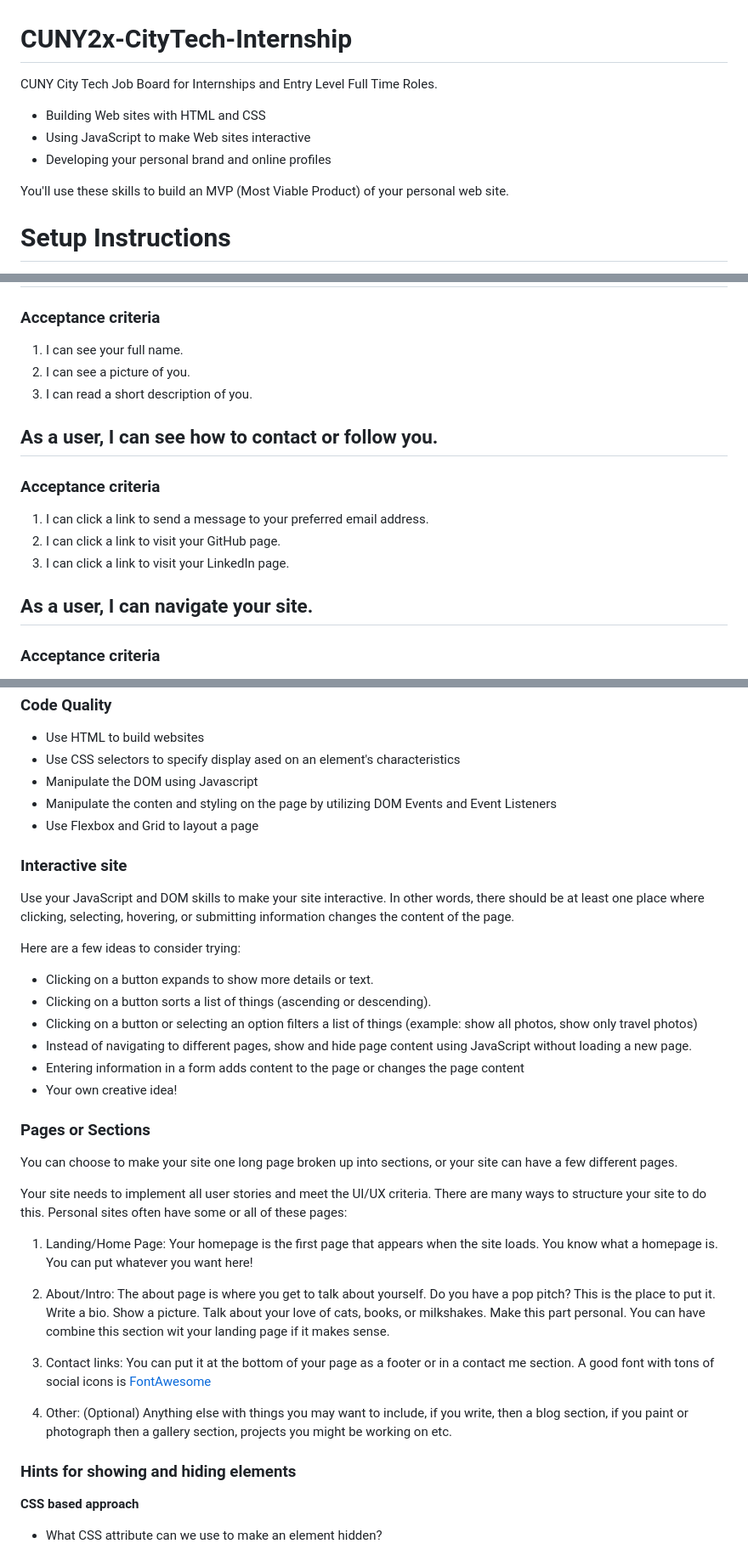
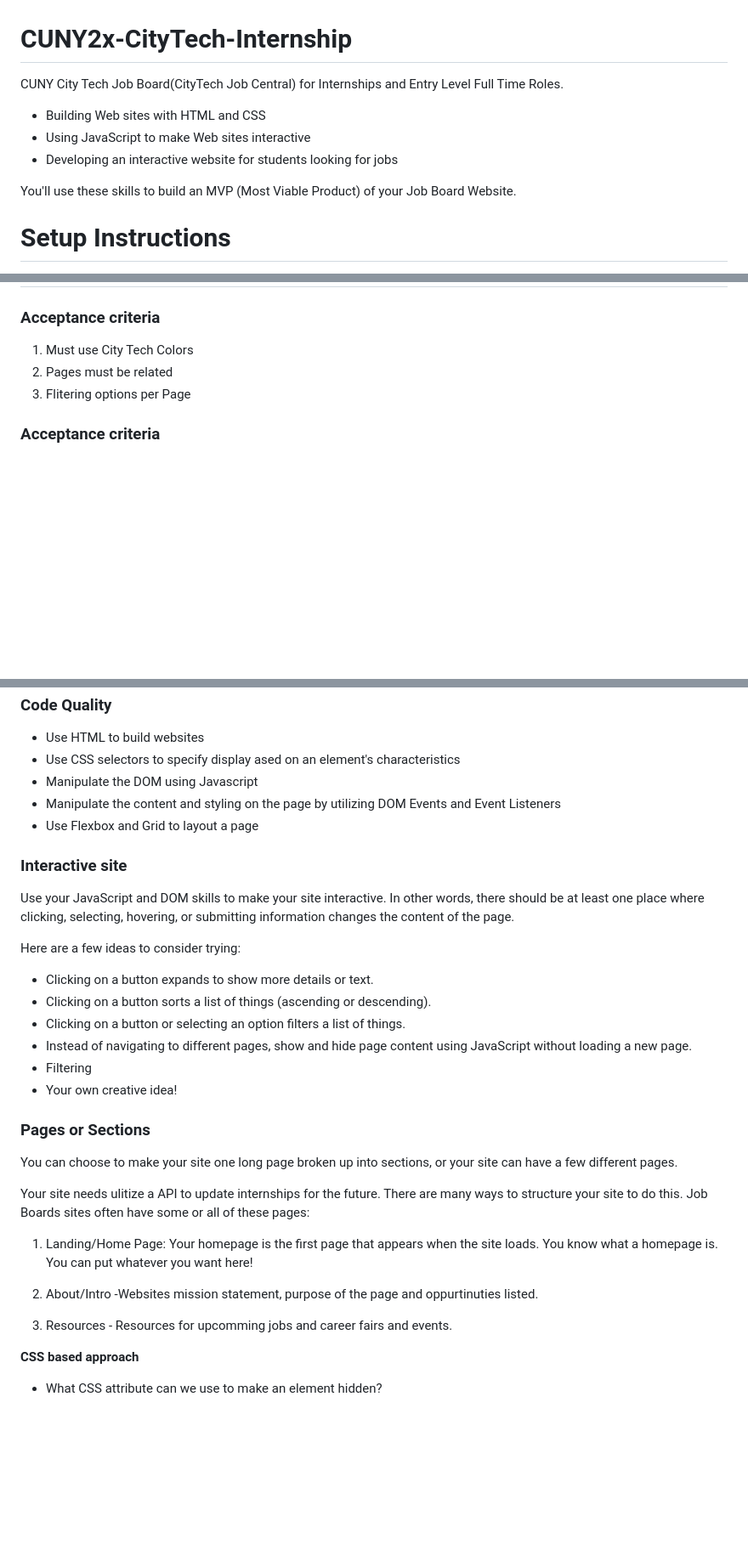
Before and after one commit to Kimmie6280/HeadstarterProjectB, a Markdown page: README.md, 3 parts joined by grey strips. Shown at 85% size. Rendered like a GitHub page; blank space fills up the shorter version.

```diff
--- a/README.md
+++ b/README.md
@@ -1,11 +1,11 @@
 # CUNY2x-CityTech-Internship
-CUNY City Tech Job Board for Internships and Entry Level Full Time Roles.
+CUNY City Tech Job Board(CityTech Job Central) for Internships and Entry Level Full Time Roles.
 
 - Building Web sites with HTML and CSS
 - Using JavaScript to make Web sites interactive
-- Developing your personal brand and online profiles
+- Developing an interactive website for students looking for jobs
 
-You'll use these skills to build an MVP (Most Viable Product) of your personal web site.
+You'll use these skills to build an MVP (Most Viable Product) of your Job Board Website.
 
 # Setup Instructions
 1. Fork this repo
@@ -25,19 +25,9 @@ You'll use these skills to build an MVP (Most Viable Product) of your personal w
 
 ### Acceptance criteria
 
-1. I can see your full name.
-2. I can see a picture of you.
-3. I can read a short description of you.
-
-<h2> As a user, I can see how to contact or follow you. </h2>
-
-### Acceptance criteria
-
-1. I can click a link to send a message to your preferred email address.
-2. I can click a link to visit your GitHub page.
-3. I can click a link to visit your LinkedIn page.
-
-<h2> As a user, I can navigate your site. </h2>
+1. Must use City Tech Colors
+2. Pages must be related
+3. Flitering options per Page
 
 ### Acceptance criteria
 
@@ -58,8 +48,8 @@ Make sure you do the following to successfully complete the projec:
 
 - Use HTML to build websites
 - Use CSS selectors to specify display ased on an element's characteristics
-- Manipulate the DOM using Javascript
-- Manipulate the conten and styling on the page by utilizing DOM Events and Event Listeners
+- Manipulate the DOM using Javascript<!---Maybe--->
+- Manipulate the content and styling on the page by utilizing DOM Events and Event Listeners <!---Maybe--->
 - Use Flexbox and Grid to layout a page
 
 <h3> Interactive site </h3>
@@ -70,26 +60,23 @@ Here are a few ideas to consider trying:
 
 - Clicking on a button expands to show more details or text.
 - Clicking on a button sorts a list of things (ascending or descending).
-- Clicking on a button or selecting an option filters a list of things (example: show all photos, show only travel photos)
+- Clicking on a button or selecting an option filters a list of things.
 - Instead of navigating to different pages, show and hide page content using JavaScript without loading a new page.
-- Entering information in a form adds content to the page or changes the page content
+- Filtering
 - Your own creative idea!
 
 <h3> Pages or Sections </h3>
 
-  You can choose to make your site one long page broken up into sections, or your site can have a few different pages.
+You can choose to make your site one long page broken up into sections, or your site can have a few different pages.
 
-Your site needs to implement all user stories and meet the UI/UX criteria. There are many ways to structure your site to do this. Personal sites often have some or all of these pages:
+Your site needs ulitize a API to update internships for the future. There are many ways to structure your site to do this. Job Boards sites often have some or all of these pages:
 
 1. Landing/Home Page: Your homepage is the first page that appears when the site loads. You know what a homepage is. You can put whatever you want here!
 
-2. About/Intro: The about page is where you get to talk about yourself. Do you have a pop pitch? This is the place to put it. Write a bio. Show a picture. Talk about your love of cats, books, or milkshakes. Make this part personal. You can have combine this section wit your landing page if it makes sense.
+2. About/Intro -Websites mission statement, purpose of the page and oppurtinuties listed.
 
-3. Contact links: You can put it at the bottom of your page as a footer or in a contact me section. A good font with tons of social icons is [FontAwesome](fontawesome.com)
+3. Resources - Resources for upcomming jobs and career fairs and events.
 
-4. Other: (Optional) Anything else with things you may want to include, if you write, then a blog section, if you paint or photograph then a gallery section, projects you might be working on etc.
-
-<h3> Hints for showing and hiding elements </h3>
 
   **CSS based approach**
 
```
